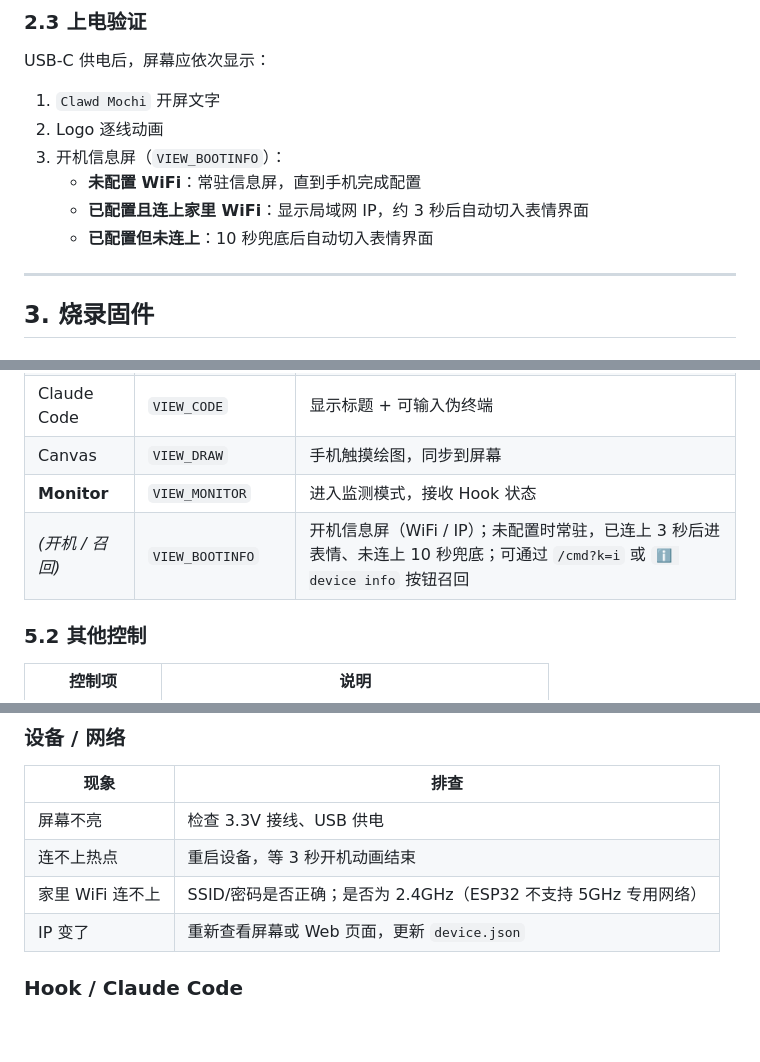
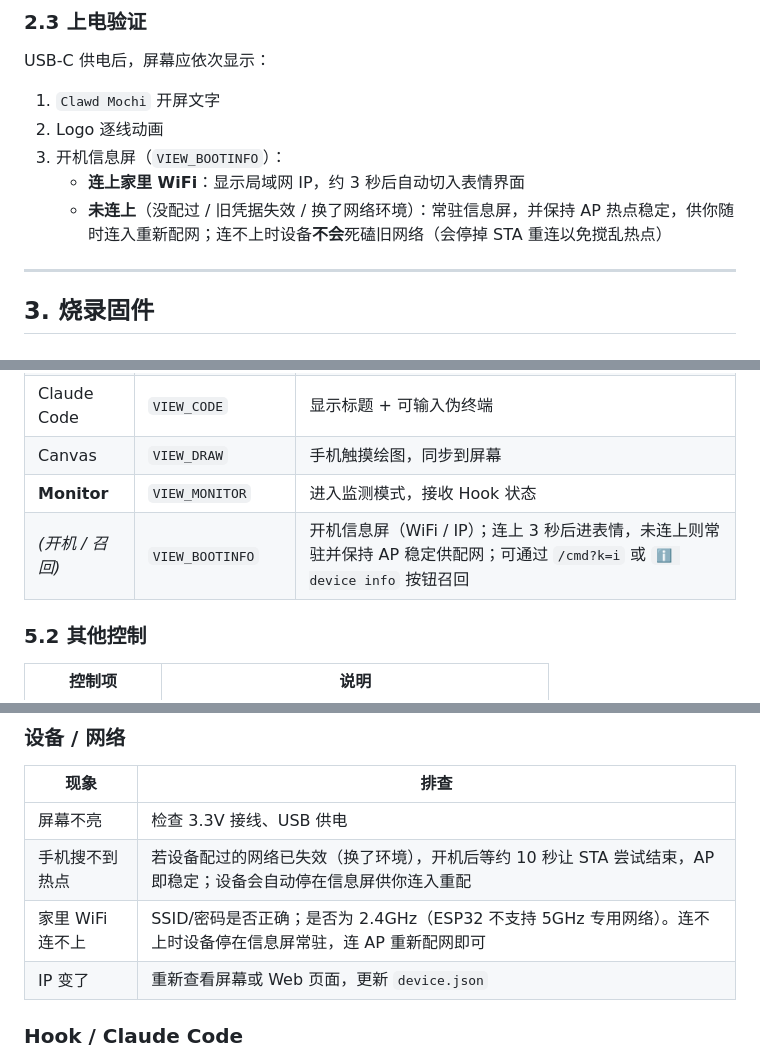
Before and after one commit to chen111111111112121/clawd-mood, a Markdown page: 配置指南.md, 3 parts joined by grey strips. Rendered like a GitHub page; blank space fills up the shorter version.

Commit message:
📝 docs: 开机行为改为'未连上常驻+稳定AP配网';更新换网络场景排错

```diff
--- a/配置指南.md
+++ b/配置指南.md
@@ -67,9 +67,8 @@ USB-C 供电后，屏幕应依次显示：
 1. `Clawd Mochi` 开屏文字
 2. Logo 逐线动画
 3. 开机信息屏（`VIEW_BOOTINFO`）：
-   - **未配置 WiFi**：常驻信息屏，直到手机完成配置
-   - **已配置且连上家里 WiFi**：显示局域网 IP，约 3 秒后自动切入表情界面
-   - **已配置但未连上**：10 秒兜底后自动切入表情界面
+   - **连上家里 WiFi**：显示局域网 IP，约 3 秒后自动切入表情界面
+   - **未连上**（没配过 / 旧凭据失效 / 换了网络环境）：常驻信息屏，并保持 AP 热点稳定，供你随时连入重新配网；连不上时设备**不会**死磕旧网络（会停掉 STA 重连以免搅乱热点）
 
 ---
 
@@ -168,7 +167,7 @@ USB-C 供电后，屏幕应依次显示：
 | Claude Code | `VIEW_CODE` | 显示标题 + 可输入伪终端 |
 | Canvas | `VIEW_DRAW` | 手机触摸绘图，同步到屏幕 |
 | **Monitor** | `VIEW_MONITOR` | 进入监测模式，接收 Hook 状态 |
-| *(开机 / 召回)* | `VIEW_BOOTINFO` | 开机信息屏（WiFi / IP）；未配置时常驻，已连上 3 秒后进表情、未连上 10 秒兜底；可通过 `/cmd?k=i` 或 `ℹ device info` 按钮召回 |
+| *(开机 / 召回)* | `VIEW_BOOTINFO` | 开机信息屏（WiFi / IP）；连上 3 秒后进表情，未连上则常驻并保持 AP 稳定供配网；可通过 `/cmd?k=i` 或 `ℹ device info` 按钮召回 |
 
 ### 5.2 其他控制
 
@@ -483,8 +482,8 @@ GET http://192.168.130.108/cmd?k=i
 | 现象 | 排查 |
 |------|------|
 | 屏幕不亮 | 检查 3.3V 接线、USB 供电 |
-| 连不上热点 | 重启设备，等 3 秒开机动画结束 |
-| 家里 WiFi 连不上 | SSID/密码是否正确；是否为 2.4GHz（ESP32 不支持 5GHz 专用网络） |
+| 手机搜不到热点 | 若设备配过的网络已失效（换了环境），开机后等约 10 秒让 STA 尝试结束，AP 即稳定；设备会自动停在信息屏供你连入重配 |
+| 家里 WiFi 连不上 | SSID/密码是否正确；是否为 2.4GHz（ESP32 不支持 5GHz 专用网络）。连不上时设备停在信息屏常驻，连 AP 重新配网即可 |
 | IP 变了 | 重新查看屏幕或 Web 页面，更新 `device.json` |
 
 ### Hook / Claude Code
```
Also changed, not shown: README.md (+3 -2 lines).
